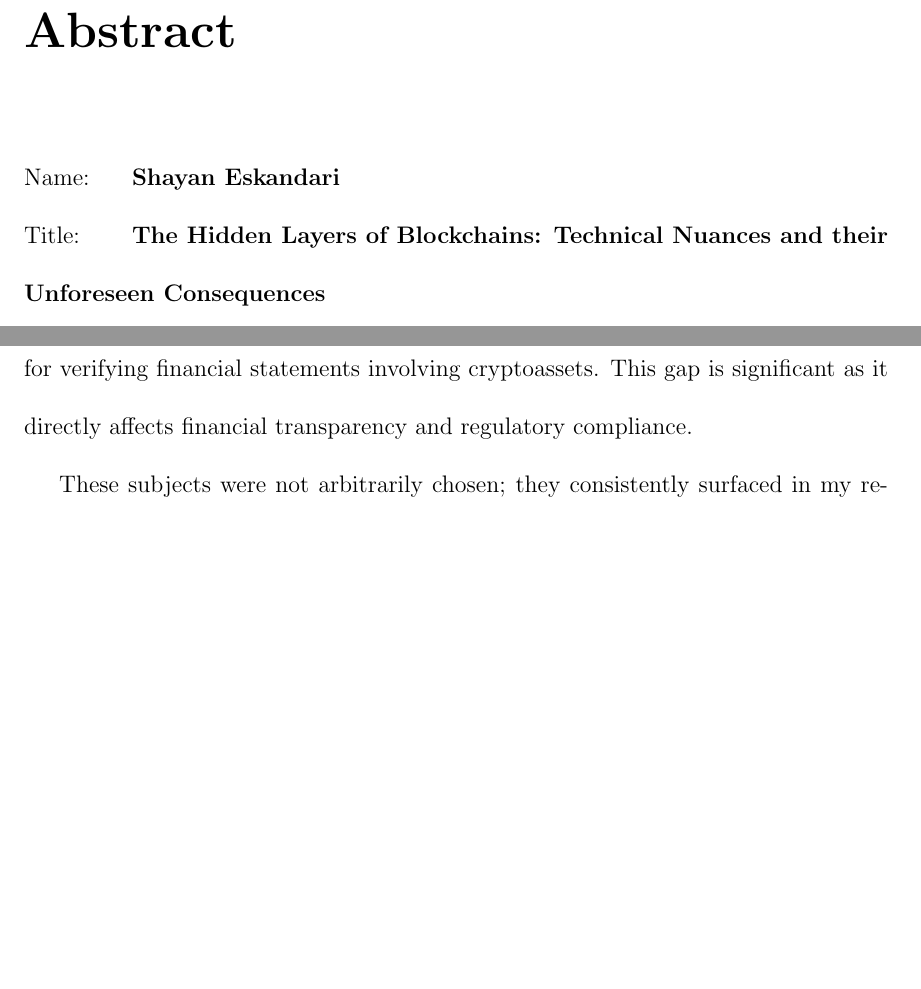
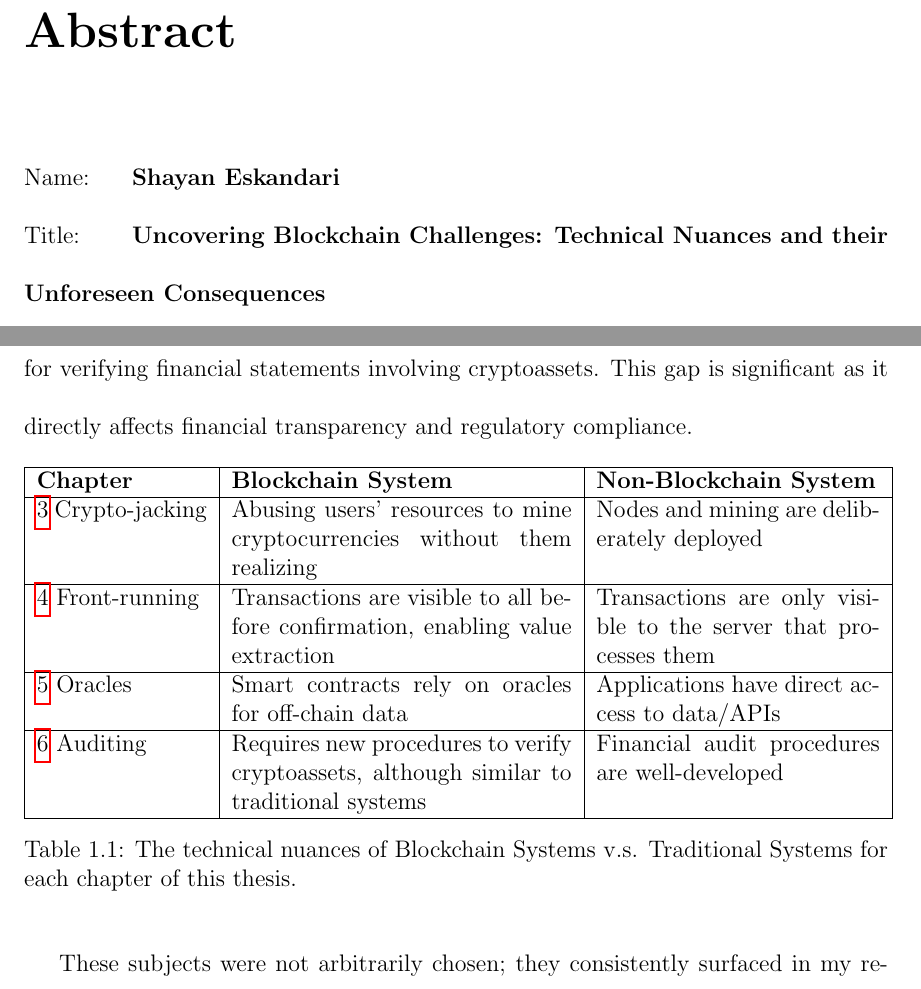
Before and after one commit to shayanb/phd-thesis, a LaTeX thesis (Latex/main.tex, which reads Latex/sections/02-abstract.tex, Latex/sections/04-intro.tex): two parts of pages 3 and 21 of 256, joined at a grey line, cut so that both start at the same text, the shorter picture padded with empty space. Compiled offline with pdfLaTeX.

Commit message:
new title, intro trad<>blockchain table,

```diff
--- a/Latex/sections/02-abstract.tex
+++ b/Latex/sections/02-abstract.tex
@@ -4,6 +4,6 @@
 
 \NumTabs{8}
 Name: 	\tab \textbf{Shayan Eskandari} \\
-Title: 	\tab \textbf{The Hidden Layers of Blockchains: Technical Nuances and their Unforeseen Consequences}
+Title: 	\tab \textbf{Uncovering Blockchain Challenges: Technical Nuances and their Unforeseen Consequences}
 
 In this dissertation, we explore the technical nuances of blockchain technology, its diverse applications, and the unforeseen consequences that have emerged. Cryptojacking, initially seen as a potential disruptor to the convoluted online advertising industry, ultimately succumbed to its own success due to regulatory gaps and technical intricacies. The inherent transparency and permissionless nature of blockchain allow every participant to potentially exploit privileged information --adversarial environment--, leading to front-running attacks and extracting value from users. Additionally, oracles, vital for providing real-world data to decentralized applications, might change the trust assumptions based on their implementations, which necessitate a deeper understanding of their operational mechanisms. With the rise of cryptoassets as a significant financial sector, auditors face challenges in accurately evaluating and reporting these assets due to their novelty. This dissertation aims to bridge the gap between the ambitious promises of blockchain technology and its real-world implications, highlighting the technical nuances that often lead to misunderstandings. We argue that by narrowing the divide between traditional regulatory view and blockchain's technological advancements, both auditors and companies working with cryptoassets stand to gain from the enhanced transparency and the potential for real-time information reporting (\eg financial statements) offered by this technology.
--- a/Latex/sections/04-intro.tex
+++ b/Latex/sections/04-intro.tex
@@ -21,6 +21,35 @@ As the \texttt{Chief Technology Officer (CTO)} at \textit{Ether Capital (ETHC.NE
 Through this thesis, I seek to shed some light on some of these knowledge gaps, and discuss the potential ethical issues and technical solutions to narrow these gaps. I identified numerous problems within blockchain technology, but chose to focus on four specific areas: cryptojacking, front-running, auditing, and oracles. These topics are of critical importance in the industry but have been underexplored in academia. By attending conferences, engaging with industry experts, and reviewing extensive literature, one can identify hundreds of nuanced issues within blockchain technology. I shortlisted many that matched my comparative advantage—areas where my background and experience could provide significant insights. Ultimately, I selected four topics based on their relevance, the timing of emerging issues, and their potential impact.
 
 A few examples: In chapter~\ref{sec:cryptojacking}, we discuss the ethical questions surrounding \textit{cryptojacking} as a replacement for online advertisements. Cryptojacking, while initially promising as an ad alternative, fell victim to bad actors due to a policy vacuum. This topic is crucial as it frequently appears in industry discussions yet lacks thorough academic examination. In chapter~\ref{sec:frontrunning}, we explore applications and some solutions aimed at ``democratizing'' profits from blockchain front-running attacks. These solutions fall into ethical and regulatory gray areas, necessitating a deeper understanding. Front-running remains a persistent issue in decentralized systems, making it a vital area for exploration. In chapter~\ref{sec:auditing}, we address the challenges of auditing cryptoassets and the disconnect between traditional auditing methods and the technical expertise required for verifying financial statements involving cryptoassets. This gap is significant as it directly affects financial transparency and regulatory compliance.
+
+
+
+% @Jeremy: TODO: This table needs a review
+\begin{table}[h!]
+    \centering
+\begin{tabular}{|p{3cm}|p{6cm}|p{5cm}|}
+    \hline
+    \textbf{Chapter} & \textbf{Blockchain System} & \textbf{Non-Blockchain System} \\ \hline
+    \ref{sec:cryptojacking} Crypto-jacking &
+    Abusing users' resources to mine cryptocurrencies without them realizing &
+    Nodes and mining are deliberately deployed \\ \hline
+
+    \ref{sec:frontrunning} Front-running &
+    Transactions are visible to all before confirmation, enabling value extraction &
+    Transactions are only visible to the server that processes them \\ \hline
+
+    \ref{sec:oracles} Oracles &
+    Smart contracts rely on oracles for off-chain data &
+    Applications have direct access to data/APIs \\ \hline
+
+    \ref{sec:auditing} Auditing &
+    Requires new procedures to verify cryptoassets, although similar to traditional systems &
+    Financial audit procedures are well-developed \\ \hline
+\end{tabular}
+\caption[The technical nuances of Blockchain Systems v.s. Traditional Systems.]{The technical nuances of Blockchain Systems v.s. Traditional Systems for each chapter of this thesis.}
+\label{tab:chapters:comparison}
+\end{table}
+
 
 These subjects were not arbitrarily chosen; they consistently surfaced in my research and professional engagements, indicating their importance and timeliness. Many other potential topics were considered but set aside due to factors such as lack of impact, premature attention from the community, or misalignment with my expertise. The selected topics share common traits—they are timely, underexplored in academia, and have significant unforeseen consequences. This focus allows for a detailed examination of the ethical and technical nuances of blockchain technology and relevant challenges.
 
```
Also changed, not shown: Latex/sections/00-cover.tex (+1 -1 lines), Latex/sections/01-sigs.tex (+1 -1 lines), Revisions/Shayan.md (+0 -31 lines), Latex/main.pdf.
